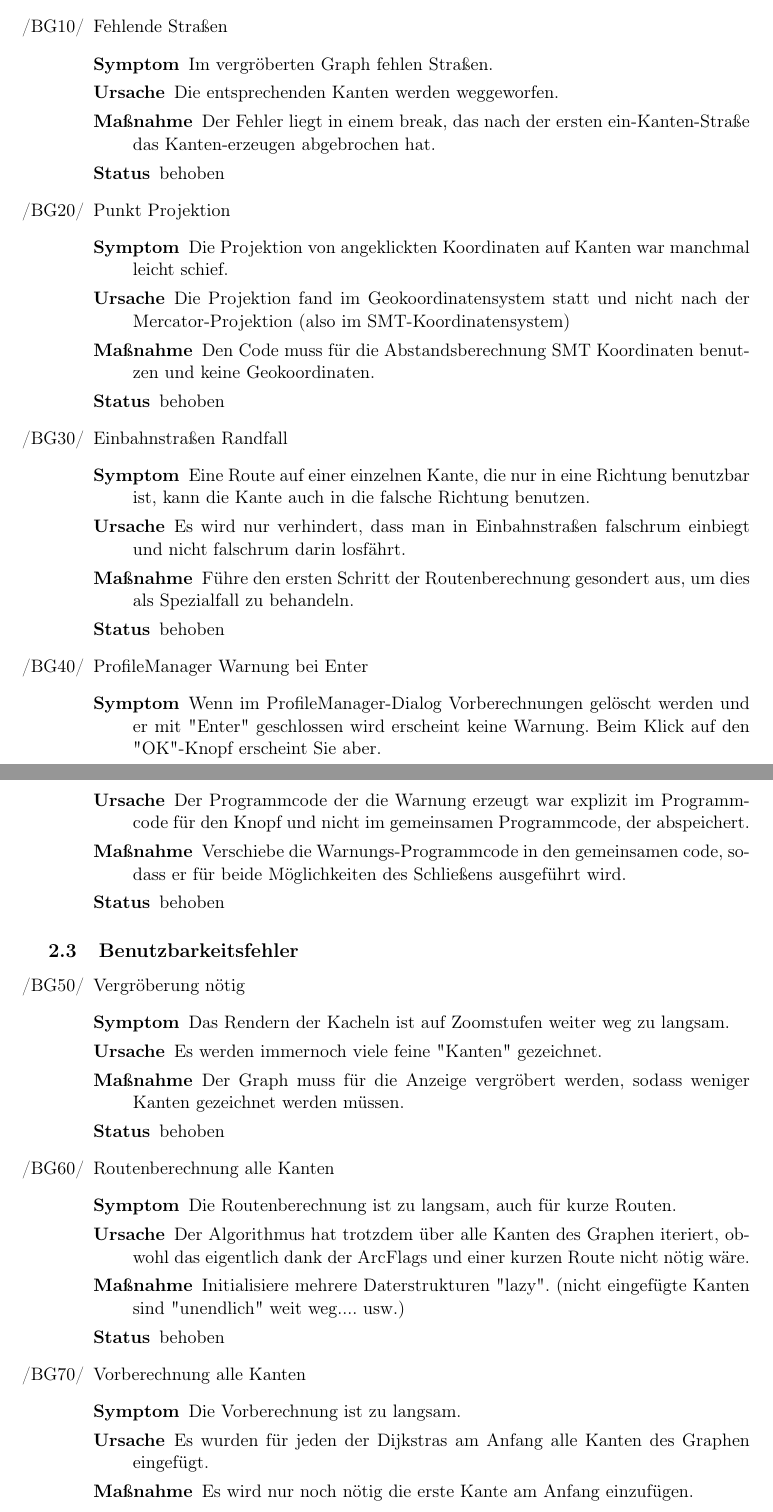
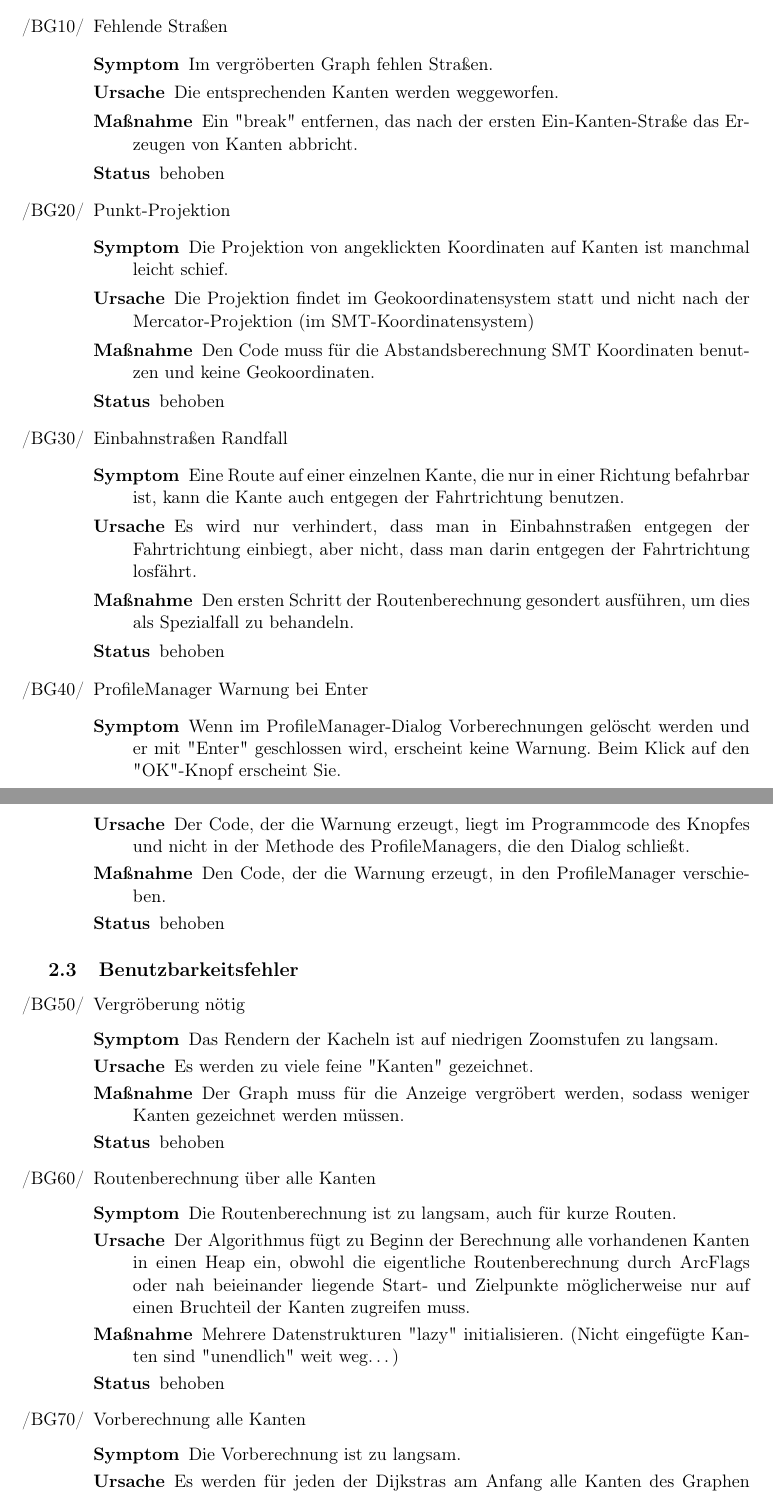
Before and after one commit to routeKIT/routeKIT, a LaTeX document (qualitätssicherung/bericht.tex): two parts of pages 3 and 4 of 11, joined at a grey line, cut so that both start at the same text. Compiled offline with pdfLaTeX.

Commit message:
Qual: Bericht: Bug-Beschreibungen ins Präsens umgeschrieben, einige Testfälle umformuliert

```diff
--- a/qualitätssicherung/bericht.tex
+++ b/qualitätssicherung/bericht.tex
@@ -311,34 +311,34 @@ Im vergröberten Graph fehlen Straßen.
 }{
 Die entsprechenden Kanten werden weggeworfen.
 }{
-Der Fehler liegt in einem break, das nach der ersten ein-Kanten-Straße das Kanten-erzeugen abgebrochen hat.
+Ein "break" entfernen, das nach der ersten Ein-Kanten-Straße das Erzeugen von Kanten abbricht.
 }{
 behoben
 }
-\bug{pointProjection}{Punkt Projektion}{
-Die Projektion von angeklickten Koordinaten auf Kanten war manchmal leicht schief.
+\bug{pointProjection}{Punkt-Projektion}{
+Die Projektion von angeklickten Koordinaten auf Kanten ist manchmal leicht schief.
 }{
-Die Projektion fand im Geokoordinatensystem statt und nicht nach der Mercator-Projektion (also im SMT-Koordinatensystem)
+Die Projektion findet im Geokoordinatensystem statt und nicht nach der Mercator-Projektion (im SMT-Koordinatensystem)
 }{
 Den Code muss für die Abstandsberechnung SMT Koordinaten benutzen und keine Geokoordinaten.
 }{
 behoben
 }
 \bug{cornerOneway}{Einbahnstraßen Randfall}{
-Eine Route auf einer einzelnen Kante, die nur in eine Richtung benutzbar ist, kann die Kante auch in die falsche Richtung benutzen.
+Eine Route auf einer einzelnen Kante, die nur in einer Richtung befahrbar ist, kann die Kante auch entgegen der Fahrtrichtung benutzen.
 }{
-Es wird nur verhindert, dass man in Einbahnstraßen falschrum einbiegt und nicht falschrum darin losfährt.
+Es wird nur verhindert, dass man in Einbahnstraßen entgegen der Fahrtrichtung einbiegt, aber nicht, dass man darin entgegen der Fahrtrichtung losfährt.
 }{
-Führe den ersten Schritt der Routenberechnung gesondert aus, um dies als Spezialfall zu behandeln.
+Den ersten Schritt der Routenberechnung gesondert ausführen, um dies als Spezialfall zu behandeln.
 }{
 behoben
 }
 \bug{profileNoWarning}{ProfileManager Warnung bei Enter}{
-Wenn im ProfileManager-Dialog Vorberechnungen gelöscht werden und er mit "Enter" geschlossen wird erscheint keine Warnung. Beim Klick auf den "OK"-Knopf erscheint Sie aber.
+Wenn im ProfileManager-Dialog Vorberechnungen gelöscht werden und er mit "Enter" geschlossen wird, erscheint keine Warnung. Beim Klick auf den "OK"-Knopf erscheint Sie.
 }{
-Der Programmcode der die Warnung erzeugt war explizit im Programmcode für den Knopf und nicht im gemeinsamen Programmcode, der abspeichert.
+Der Code, der die Warnung erzeugt, liegt im Programmcode des Knopfes und nicht in der Methode des ProfileManagers, die den Dialog schließt.
 }{
-Verschiebe die Warnungs-Programmcode in den gemeinsamen code, sodass er für beide Möglichkeiten des Schließens ausgeführt wird.
+Den Code, der die Warnung erzeugt, in den ProfileManager verschieben.
 }{
 behoben
 }
@@ -347,29 +347,29 @@ behoben
 \subsection{Benutzbarkeitsfehler}
 \begin{itemize}
 \bug{slowRender}{Vergröberung nötig}{
-Das Rendern der Kacheln ist auf Zoomstufen weiter weg zu langsam.
+Das Rendern der Kacheln ist auf niedrigen Zoomstufen zu langsam.
 }{
-Es werden immernoch viele feine "Kanten" gezeichnet.
+Es werden zu viele feine "Kanten" gezeichnet.
 }{
 Der Graph muss für die Anzeige vergröbert werden, sodass weniger Kanten gezeichnet werden müssen.
 }{
 behoben
 }
-\bug{routeCalcAllEdges}{Routenberechnung alle Kanten}{
+\bug{routeCalcAllEdges}{Routenberechnung über alle Kanten}{
 Die Routenberechnung ist zu langsam, auch für kurze Routen.
 }{
-Der Algorithmus hat trotzdem über alle Kanten des Graphen iteriert, obwohl das eigentlich dank der ArcFlags und einer kurzen Route nicht nötig wäre.
+Der Algorithmus fügt zu Beginn der Berechnung alle vorhandenen Kanten in einen Heap ein, obwohl die eigentliche Routenberechnung durch ArcFlags oder nah beieinander liegende Start- und Zielpunkte möglicherweise nur auf einen Bruchteil der Kanten zugreifen muss.
 }{
-Initialisiere mehrere Daterstrukturen "lazy". (nicht eingefügte Kanten sind "unendlich" weit weg.... usw.)
+Mehrere Datenstrukturen "lazy" initialisieren. (Nicht eingefügte Kanten sind "unendlich" weit weg\ldots)
 }{
 behoben
 }
 \bug{precalc}{Vorberechnung alle Kanten}{
 Die Vorberechnung ist zu langsam.
 }{
-Es wurden für jeden der Dijkstras am Anfang alle Kanten des Graphen eingefügt.
+Es werden für jeden der Dijkstras am Anfang alle Kanten des Graphen in den Heap eingefügt, auch wenn später möglicherweise nie darauf zugegriffen wird.
 }{
-Es wird nur noch nötig die erste Kante am Anfang einzufügen.
+Kanten nur noch bei Bedarf in den Heap einfügen.
 }{
 behoben
 }
```
Also changed, not shown: qualitätssicherung/bericht.tex (4 more changed lines).
